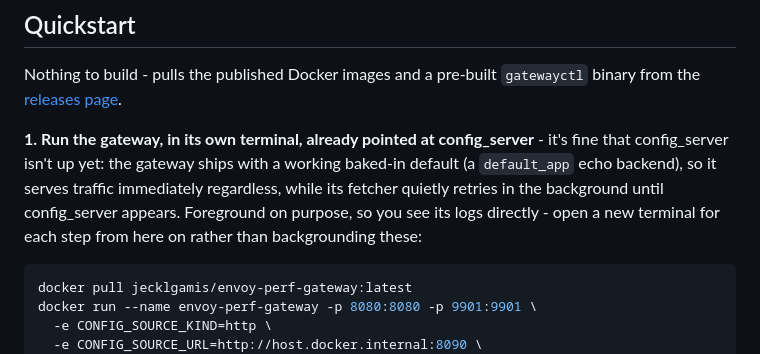
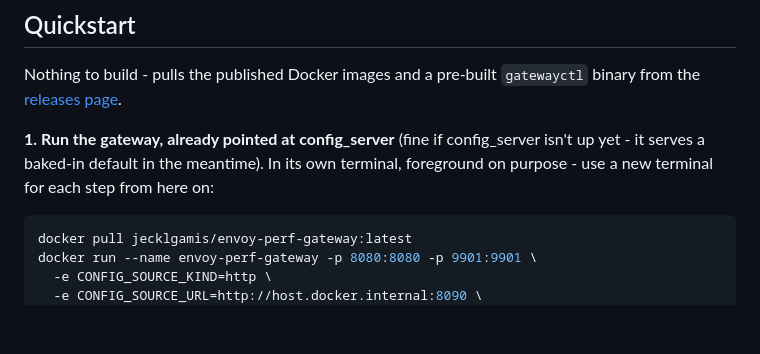
Before and after one commit to jecklgamis/envoy-perf-gateway, a Markdown page: README.md, the part around the change. Drawn GitHub-style; blank space fills up the shorter version.

Commit message:
Trim step 1's intro text in the Quickstart

````diff
--- a/README.md
+++ b/README.md
@@ -13,13 +13,10 @@ Nothing to build - pulls the published Docker images and a pre-built
 `gatewayctl` binary from the
 [releases page](https://github.com/jecklgamis/envoy-perf-gateway/releases).
 
-**1. Run the gateway, in its own terminal, already pointed at
-config_server** - it's fine that config_server isn't up yet: the gateway
-ships with a working baked-in default (a `default_app` echo backend), so
-it serves traffic immediately regardless, while its fetcher quietly
-retries in the background until config_server appears. Foreground on
-purpose, so you see its logs directly - open a new terminal for each step
-from here on rather than backgrounding these:
+**1. Run the gateway, already pointed at config_server** (fine if
+config_server isn't up yet - it serves a baked-in default in the
+meantime). In its own terminal, foreground on purpose - use a new
+terminal for each step from here on:
 
 ```bash
 docker pull jecklgamis/envoy-perf-gateway:latest
````
